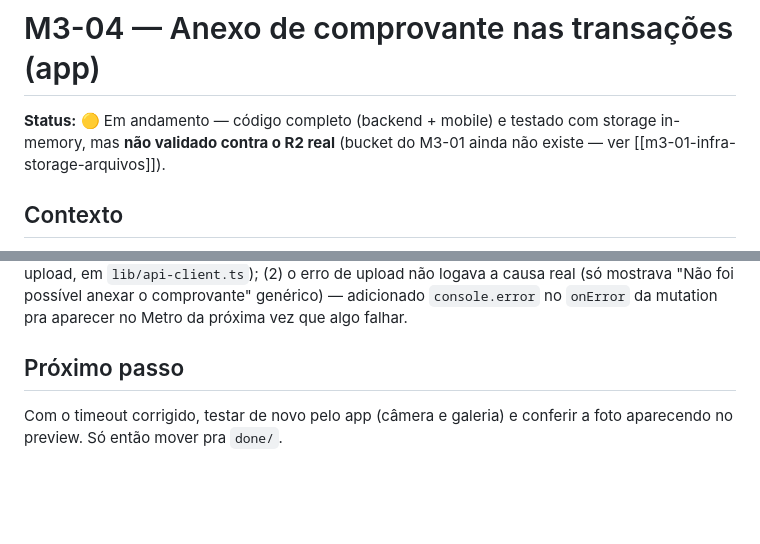
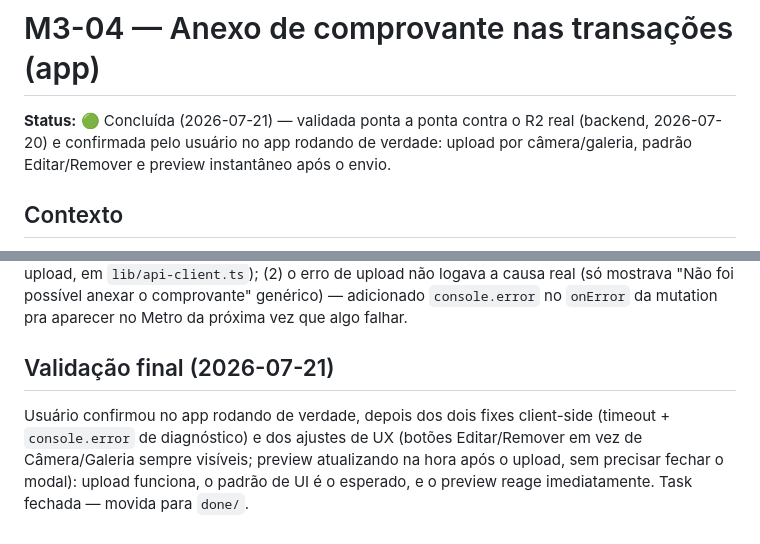
Before and after one commit to TheMath123/finance, a Markdown page: tasks/done/m3-04-anexo-comprovante-app.md, 2 parts joined by grey strips. Drawn GitHub-style; blank space fills up the shorter version.

```diff
--- a/tasks/in-progress/m3-04-anexo-comprovante-app.md
+++ b/tasks/done/m3-04-anexo-comprovante-app.md
@@ -1,8 +1,9 @@
 # M3-04 — Anexo de comprovante nas transações (app)
 
-**Status:** 🟡 Em andamento — código completo (backend + mobile) e testado
-com storage in-memory, mas **não validado contra o R2 real** (bucket do
-M3-01 ainda não existe — ver [[m3-01-infra-storage-arquivos]]).
+**Status:** 🟢 Concluída (2026-07-21) — validada ponta a ponta contra o R2
+real (backend, 2026-07-20) e confirmada pelo usuário no app rodando de
+verdade: upload por câmera/galeria, padrão Editar/Remover e preview
+instantâneo após o envio.
 
 ## Contexto
 
@@ -100,7 +101,11 @@ de upload não logava a causa real (só mostrava "Não foi possível anexar o
 comprovante" genérico) — adicionado `console.error` no `onError` da
 mutation pra aparecer no Metro da próxima vez que algo falhar.
 
-## Próximo passo
+## Validação final (2026-07-21)
 
-Com o timeout corrigido, testar de novo pelo app (câmera e galeria) e
-conferir a foto aparecendo no preview. Só então mover pra `done/`.
+Usuário confirmou no app rodando de verdade, depois dos dois fixes
+client-side (timeout + `console.error` de diagnóstico) e dos ajustes de UX
+(botões Editar/Remover em vez de Câmera/Galeria sempre visíveis; preview
+atualizando na hora após o upload, sem precisar fechar o modal): upload
+funciona, o padrão de UI é o esperado, e o preview reage imediatamente.
+Task fechada — movida para `done/`.
```
Also changed, not shown: tasks/done/m3-02-transferencia-entre-usuarios.md (+28 -4 lines).
